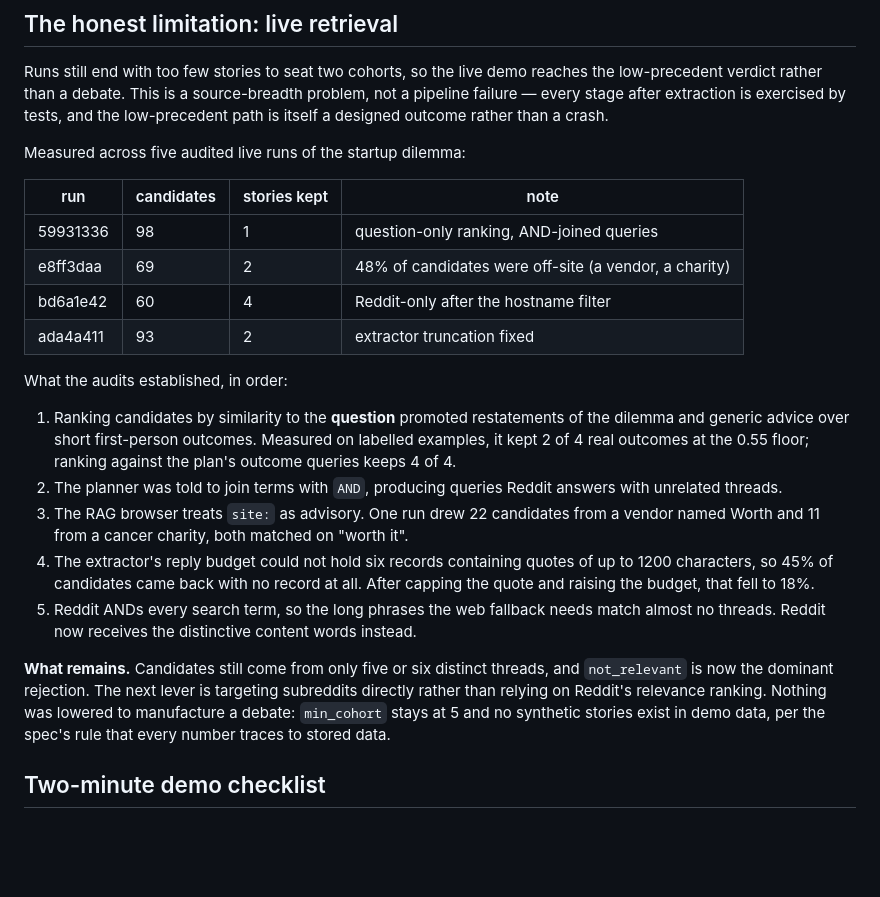
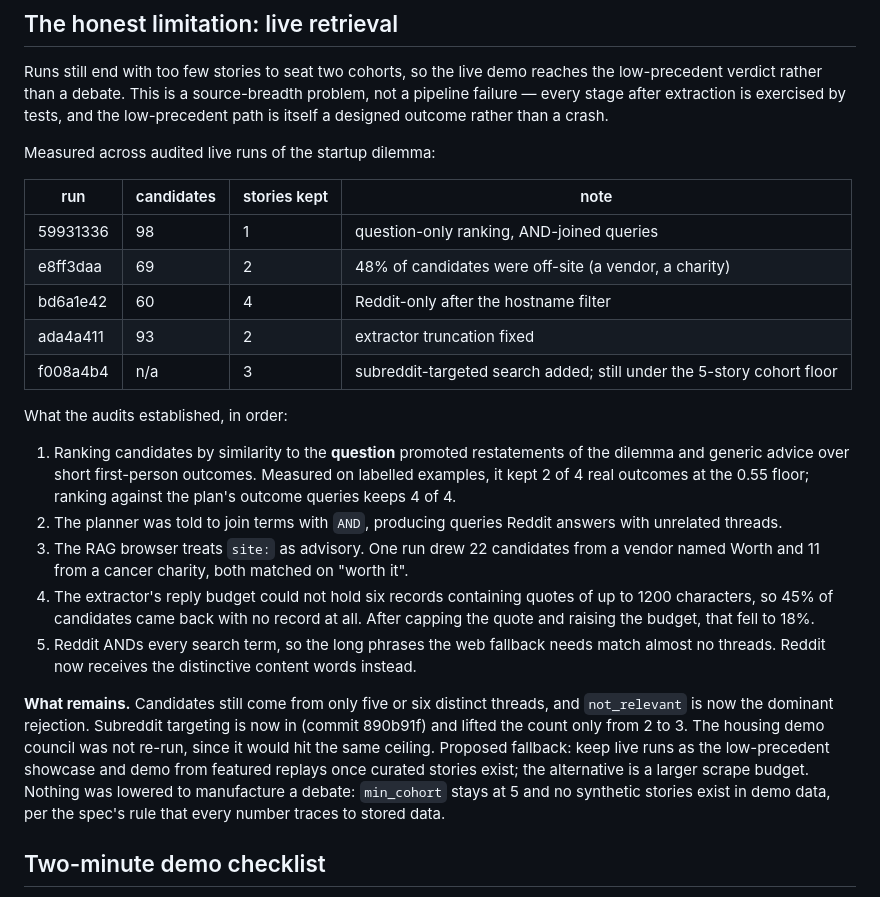
Before and after one commit to siddhardhaanagani69-ship-it/Precedent, a Markdown page: docs/CHECKPOINT_3.md, the part around the change. Drawn GitHub-style; blank space fills up the shorter version.

Commit message:
Record subreddit-search live run in Checkpoint 3

```diff
--- a/docs/CHECKPOINT_3.md
+++ b/docs/CHECKPOINT_3.md
@@ -23,7 +23,7 @@ the low-precedent verdict rather than a debate. This is a source-breadth problem
 not a pipeline failure — every stage after extraction is exercised by tests, and
 the low-precedent path is itself a designed outcome rather than a crash.
 
-Measured across five audited live runs of the startup dilemma:
+Measured across audited live runs of the startup dilemma:
 
 | run | candidates | stories kept | note |
 |---|---|---|---|
@@ -31,6 +31,7 @@ Measured across five audited live runs of the startup dilemma:
 | e8ff3daa | 69 | 2 | 48% of candidates were off-site (a vendor, a charity) |
 | bd6a1e42 | 60 | 4 | Reddit-only after the hostname filter |
 | ada4a411 | 93 | 2 | extractor truncation fixed |
+| f008a4b4 | n/a | 3 | subreddit-targeted search added; still under the 5-story cohort floor |
 
 What the audits established, in order:
 
@@ -49,8 +50,10 @@ What the audits established, in order:
    almost no threads. Reddit now receives the distinctive content words instead.
 
 **What remains.** Candidates still come from only five or six distinct threads, and
-`not_relevant` is now the dominant rejection. The next lever is targeting subreddits
-directly rather than relying on Reddit's relevance ranking. Nothing was lowered to
+`not_relevant` is now the dominant rejection. Subreddit targeting is now in (commit 890b91f) and lifted the count only from 2 to 3.
+The housing demo council was not re-run, since it would hit the same ceiling.
+Proposed fallback: keep live runs as the low-precedent showcase and demo from
+featured replays once curated stories exist; the alternative is a larger scrape budget. Nothing was lowered to
 manufacture a debate: `min_cohort` stays at 5 and no synthetic stories exist in demo
 data, per the spec's rule that every number traces to stored data.
 
```
